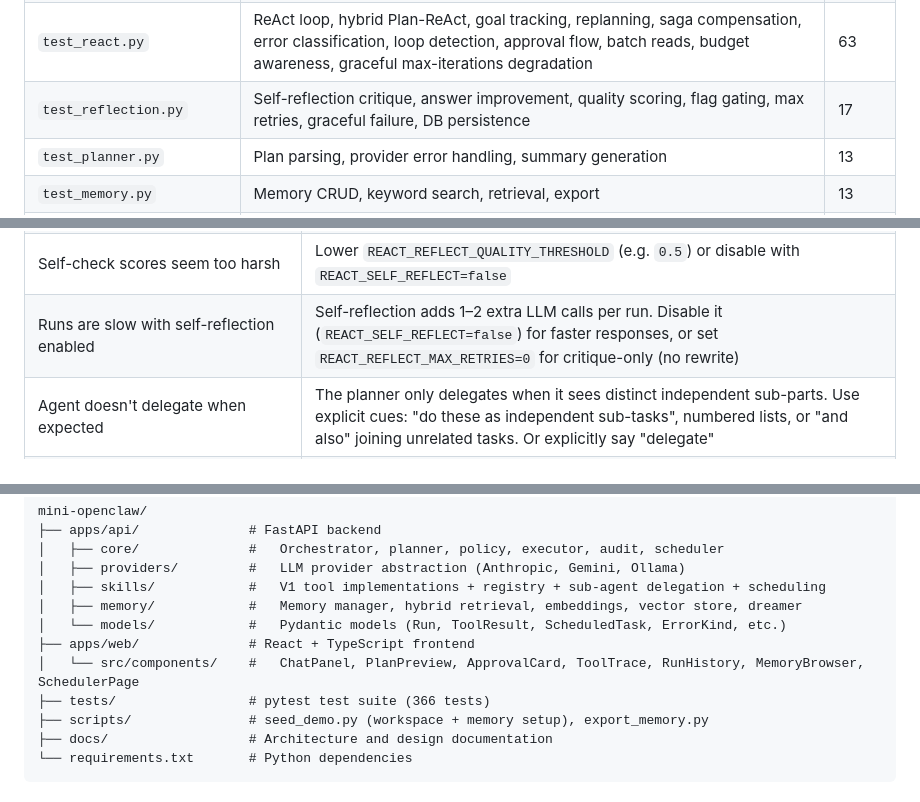
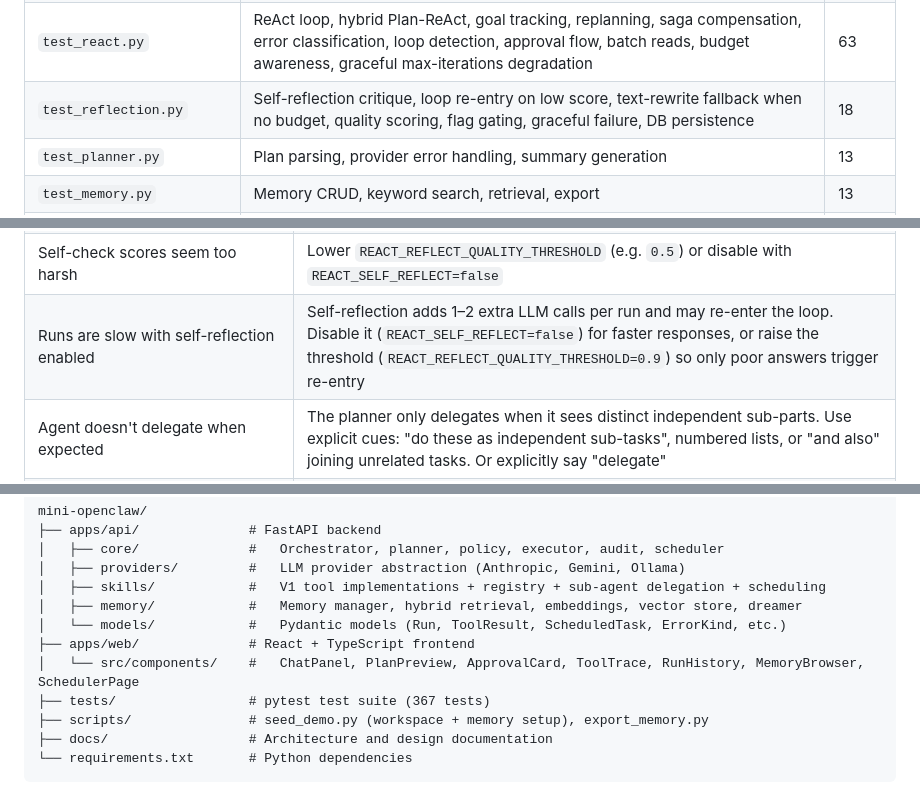
Before and after one commit to ibrarx/Mini-OpenClaw, a Markdown page: README.md, 3 parts joined by grey strips. GitHub-like rendering.

```diff
--- a/README.md
+++ b/README.md
@@ -667,7 +668,7 @@ The test suite covers:
 | `test_providers.py` | Anthropic/Gemini/Ollama provider translation, factory, JSON extraction | 48 |
 | `test_tools.py` | Each V1 tool in isolation (including batch read_file) | 42 |
 | `test_react.py` | ReAct loop, hybrid Plan-ReAct, goal tracking, replanning, saga compensation, error classification, loop detection, approval flow, batch reads, budget awareness, graceful max-iterations degradation | 63 |
-| `test_reflection.py` | Self-reflection critique, answer improvement, quality scoring, flag gating, max retries, graceful failure, DB persistence | 17 |
+| `test_reflection.py` | Self-reflection critique, loop re-entry on low score, text-rewrite fallback when no budget, quality scoring, flag gating, graceful failure, DB persistence | 18 |
 | `test_planner.py` | Plan parsing, provider error handling, summary generation | 13 |
 | `test_memory.py` | Memory CRUD, keyword search, retrieval, export | 13 |
 | `test_dreams.py` | Agent Dreams: dreamer core, pending review lifecycle, FIFO eviction, interval logic, planner context integration, DB migration | 21 |
@@ -711,7 +712,7 @@ python scripts/export_memory.py
 | Retry button doesn't appear | Retry only shows on assistant messages from failed or cancelled runs, and only when no other run is active |
 | Self-check shows "truncated" on small files | The reflection critic had a separate truncation limit — update to latest code, or increase `REACT_OBSERVATION_MAX_CHARS` in `.env` |
 | Self-check scores seem too harsh | Lower `REACT_REFLECT_QUALITY_THRESHOLD` (e.g. `0.5`) or disable with `REACT_SELF_REFLECT=false` |
-| Runs are slow with self-reflection enabled | Self-reflection adds 1–2 extra LLM calls per run. Disable it (`REACT_SELF_REFLECT=false`) for faster responses, or set `REACT_REFLECT_MAX_RETRIES=0` for critique-only (no rewrite) |
+| Runs are slow with self-reflection enabled | Self-reflection adds 1–2 extra LLM calls per run and may re-enter the loop. Disable it (`REACT_SELF_REFLECT=false`) for faster responses, or raise the threshold (`REACT_REFLECT_QUALITY_THRESHOLD=0.9`) so only poor answers trigger re-entry |
 | Agent doesn't delegate when expected | The planner only delegates when it sees distinct independent sub-parts. Use explicit cues: "do these as independent sub-tasks", numbered lists, or "and also" joining unrelated tasks. Or explicitly say "delegate" |
 | Delegation approval keeps appearing | Each child run is gated by a separate approval. This is by design — the user controls what work gets spawned. Set `DELEGATE_ENABLED=false` to disable delegation entirely |
 | Child run appears stuck | The child has its own iteration budget (max 5 by default). Check if it's waiting for approval on a `write_file` or `run_shell_safe` call inside the child |
@@ -736,7 +737,7 @@ mini-openclaw/
 │   └── models/            #   Pydantic models (Run, ToolResult, ScheduledTask, ErrorKind, etc.)
 ├── apps/web/              # React + TypeScript frontend
 │   └── src/components/    #   ChatPanel, PlanPreview, ApprovalCard, ToolTrace, RunHistory, MemoryBrowser, SchedulerPage
-├── tests/                 # pytest test suite (366 tests)
+├── tests/                 # pytest test suite (367 tests)
 ├── scripts/               # seed_demo.py (workspace + memory setup), export_memory.py
 ├── docs/                  # Architecture and design documentation
 └── requirements.txt       # Python dependencies
```
Also changed, not shown: other parts of README.md (+18 -17 lines).
